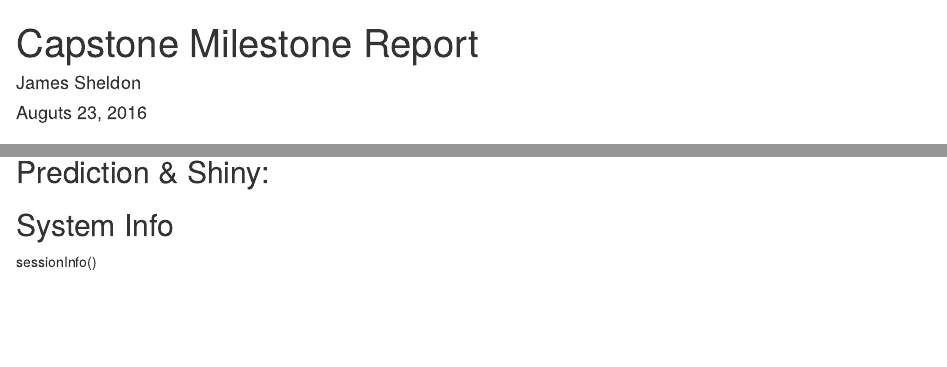
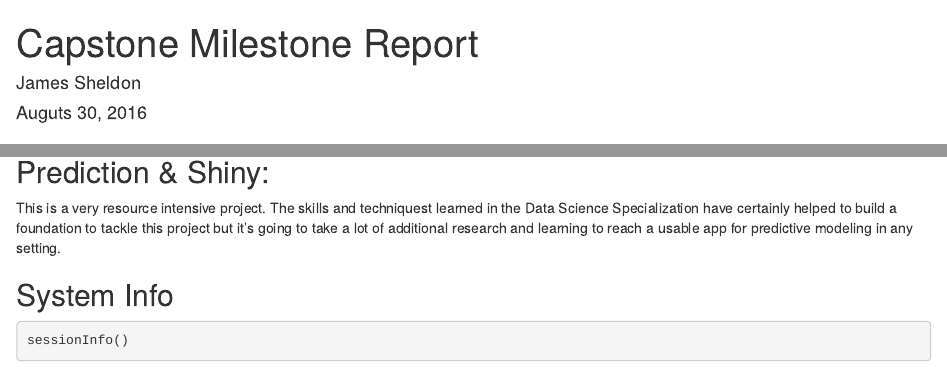
Before and after one commit to jasheldo/Capstone, an R Markdown document (Week 2 Summary.Rmd): the page in a window 1100 px wide, from its top, and a second part further down, joined at a grey line. Rendered offline with R 4.5, knitr and Pandoc, with nearby package versions; some code elsewhere in the file could not run offline.

Commit message:
Final Pre-Capstone Prepwork
Still need to finish. The x-ticks are not showing up for example.

````diff
--- a/Week 2 Summary.Rmd
+++ b/Week 2 Summary.Rmd
@@ -1,7 +1,7 @@
 ---
 title: "Capstone Milestone Report"
 author: "James Sheldon"
-date: "Auguts 23, 2016"
+date: "Auguts 30, 2016"
 output: html_document
 ---
 
@@ -178,8 +178,10 @@ wordcloud(corpus, max.words = 75, random.order = FALSE, colors = brewer.pal(10,"
 
 ## Prediction & Shiny:
 
-
+This is a very resource intensive project. The skills and techniquest learned in the Data Science Specialization have certainly helped to build a foundation to tackle this project but it's going to take a lot of additional research and learning to reach a usable app for predictive modeling in any setting.
 
 ## System Info
 
+```{r Session}
 sessionInfo()
+```
````
Also changed, not shown: Week_2_Summary.html (added), Week 2 Summary.Rmd (2 more changed lines).
